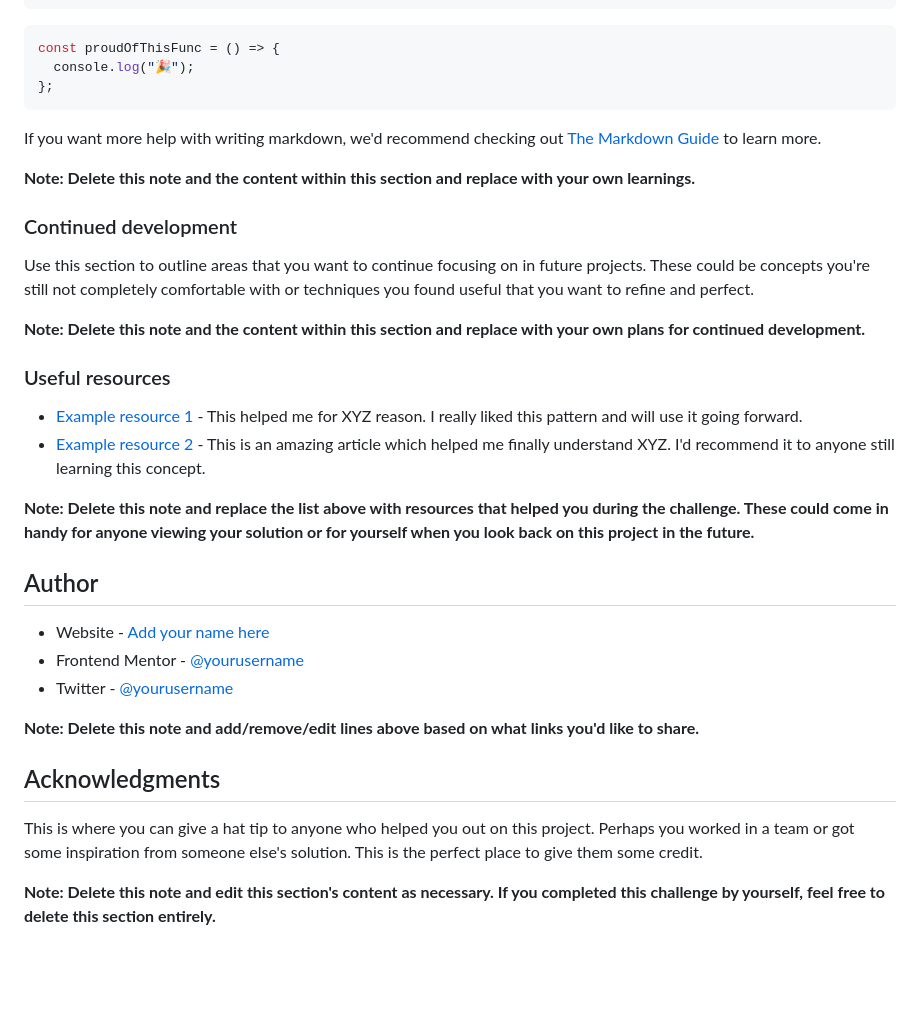
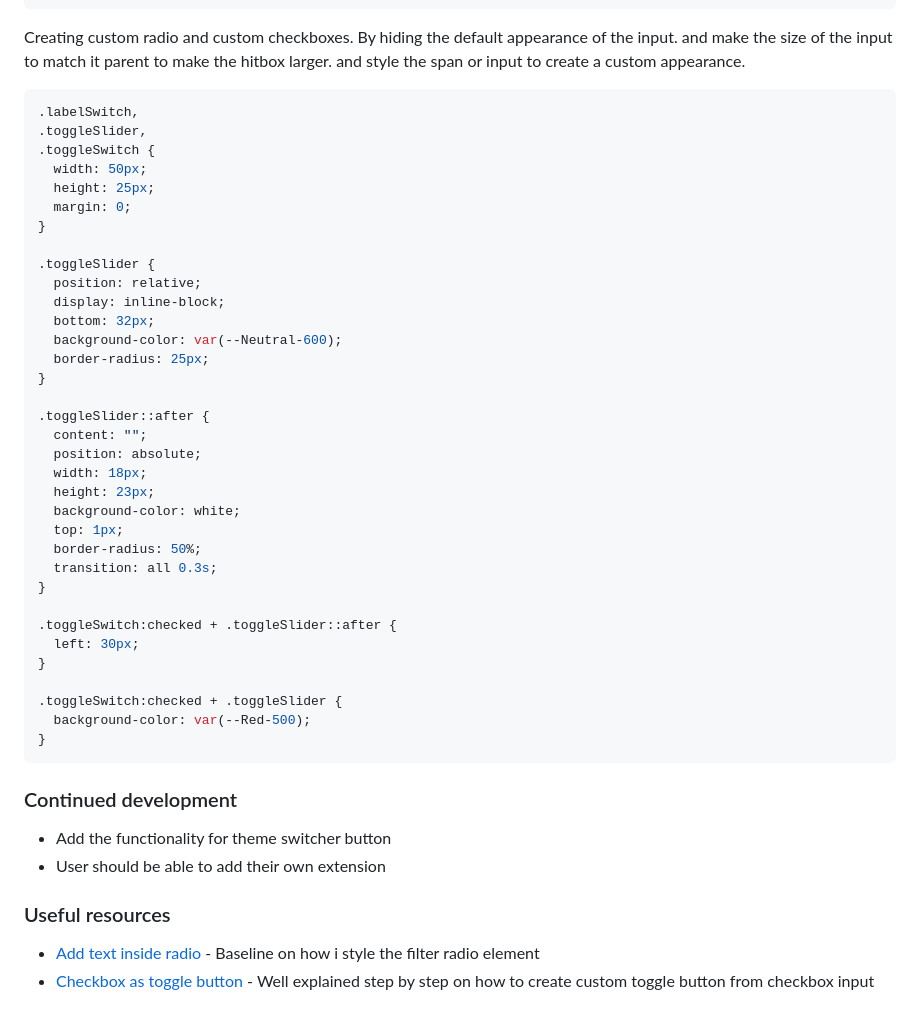
Before and after one commit to azanra/extension-manager, a Markdown page: README.md, the part around the change printed below. GitHub-like rendering; blank space fills up the shorter version.

````diff
--- a/README.md
+++ b/README.md
@@ -79,39 +69,52 @@ To see how you can add code snippets, see below:
 }
 ```
 
-```js
-const proudOfThisFunc = () => {
-  console.log("🎉");
-};
+Creating custom radio and custom checkboxes. By hiding the default appearance of the input. and make the size of the input to match it parent to make the
+hitbox larger. and style the span or input to create a custom appearance.
+
+```css
+.labelSwitch,
+.toggleSlider,
+.toggleSwitch {
+  width: 50px;
+  height: 25px;
+  margin: 0;
+}
+
+.toggleSlider {
+  position: relative;
+  display: inline-block;
+  bottom: 32px;
+  background-color: var(--Neutral-600);
+  border-radius: 25px;
+}
+
+.toggleSlider::after {
+  content: "";
+  position: absolute;
+  width: 18px;
+  height: 23px;
+  background-color: white;
+  top: 1px;
+  border-radius: 50%;
+  transition: all 0.3s;
+}
+
+.toggleSwitch:checked + .toggleSlider::after {
+  left: 30px;
+}
+
+.toggleSwitch:checked + .toggleSlider {
+  background-color: var(--Red-500);
+}
 ```
-
-If you want more help with writing markdown, we'd recommend checking out [The Markdown Guide](https://www.markdownguide.org/) to learn more.
-
-**Note: Delete this note and the content within this section and replace with your own learnings.**
 
 ### Continued development
 
-Use this section to outline areas that you want to continue focusing on in future projects. These could be concepts you're still not completely comfortable with or techniques you found useful that you want to refine and perfect.
-
-**Note: Delete this note and the content within this section and replace with your own plans for continued development.**
+- Add the functionality for theme switcher button
+- User should be able to add their own extension
 
 ### Useful resources
 
-- [Example resource 1](https://www.example.com) - This helped me for XYZ reason. I really liked this pattern and will use it going forward.
-- [Example resource 2](https://www.example.com) - This is an amazing article which helped me finally understand XYZ. I'd recommend it to anyone still learning this concept.
-
-**Note: Delete this note and replace the list above with resources that helped you during the challenge. These could come in handy for anyone viewing your solution or for yourself when you look back on this project in the future.**
-
-## Author
-
-- Website - [Add your name here](https://www.your-site.com)
-- Frontend Mentor - [@yourusername](https://www.frontendmentor.io/profile/yourusername)
-- Twitter - [@yourusername](https://www.twitter.com/yourusername)
-
-**Note: Delete this note and add/remove/edit lines above based on what links you'd like to share.**
-
-## Acknowledgments
-
-This is where you can give a hat tip to anyone who helped you out on this project. Perhaps you worked in a team or got some inspiration from someone else's solution. This is the perfect place to give them some credit.
-
-**Note: Delete this note and edit this section's content as necessary. If you completed this challenge by yourself, feel free to delete this section entirely.**
+- [Add text inside radio](https://stackoverflow.com/questions/45259139/how-to-put-text-inside-radio-button) - Baseline on how i style the filter radio element
+- [Checkbox as toggle button](https://medium.com/front-end-weekly/creating-a-toggle-switch-in-css-2d23e496d035) - Well explained step by step on how to create custom toggle button from checkbox input
````
Also changed, not shown: other parts of README.md (+26 -36 lines), asset/images/exm-ui.png (added).
